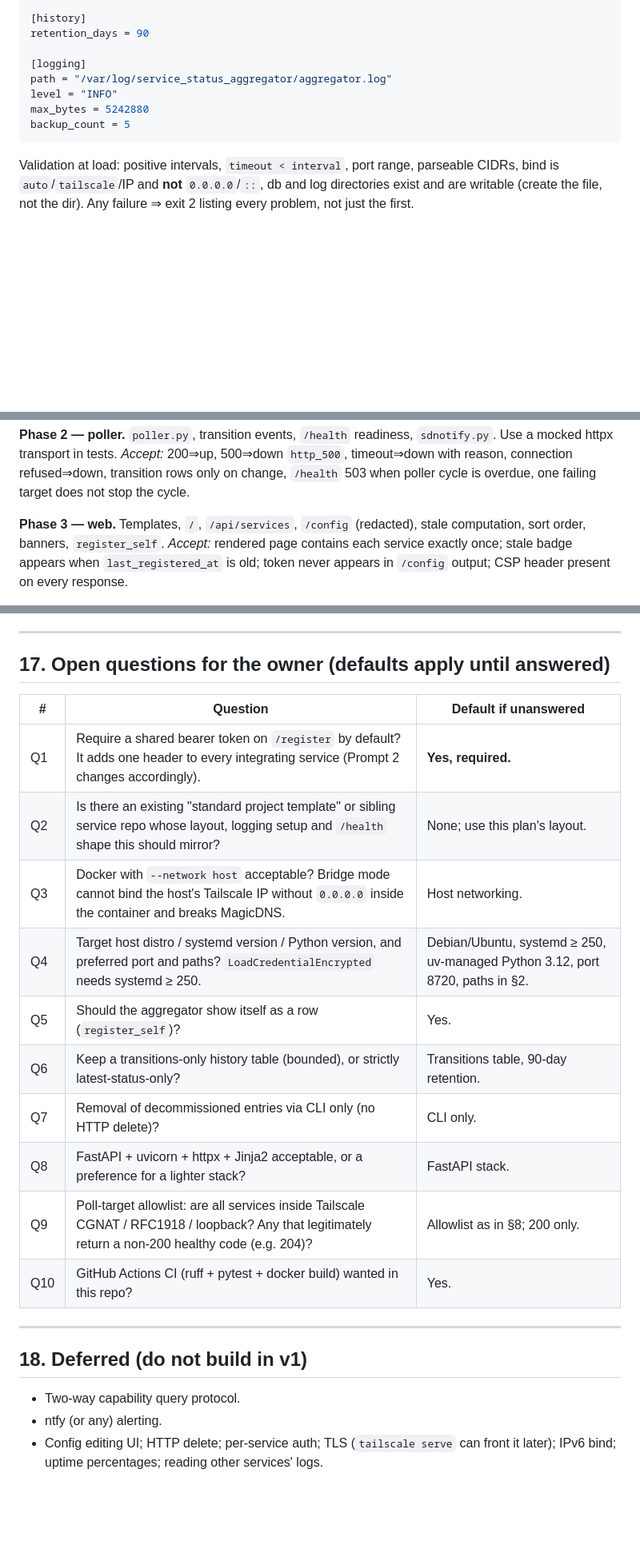
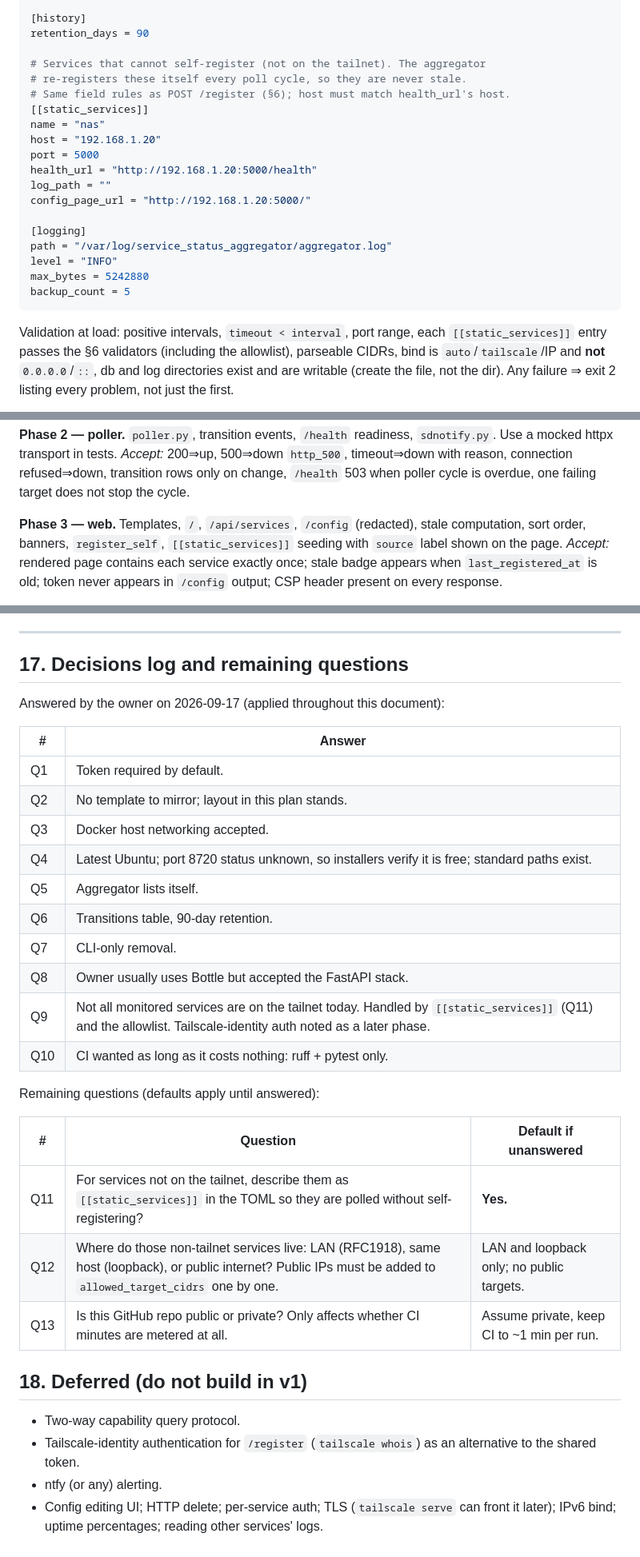
Before and after one commit to clams2121/service_status_aggregator, a Markdown page: docs/PLAN.md, 3 parts joined by grey strips. Shown at 80% size. Drawn GitHub-style; blank space fills up the shorter version.

````diff
--- a/docs/PLAN.md
+++ b/docs/PLAN.md
@@ -312,6 +330,17 @@ register_self = true
 [history]
 retention_days = 90
 
+# Services that cannot self-register (not on the tailnet). The aggregator
+# re-registers these itself every poll cycle, so they are never stale.
+# Same field rules as POST /register (§6); host must match health_url's host.
+[[static_services]]
+name = "nas"
+host = "192.168.1.20"
+port = 5000
+health_url = "http://192.168.1.20:5000/health"
+log_path = ""
+config_page_url = "http://192.168.1.20:5000/"
+
 [logging]
 path = "/var/log/service_status_aggregator/aggregator.log"
 level = "INFO"
@@ -320,6 +349,8 @@ backup_count = 5
 ```
 
 Validation at load: positive intervals, `timeout < interval`, port range,
+each `[[static_services]]` entry passes the §6 validators (including the
+allowlist),
 parseable CIDRs, bind is `auto`/`tailscale`/IP and **not** `0.0.0.0`/`::`,
 db and log directories exist and are writable (create the file, not the dir).
 Any failure ⇒ exit 2 listing every problem, not just the first.
@@ -501,7 +533,8 @@ connection refused⇒down, transition rows only on change, `/health` 503 when
 poller cycle is overdue, one failing target does not stop the cycle.
 
 **Phase 3 — web.** Templates, `/`, `/api/services`, `/config` (redacted),
-stale computation, sort order, banners, `register_self`.
+stale computation, sort order, banners, `register_self`, `[[static_services]]`
+seeding with `source` label shown on the page.
 *Accept:* rendered page contains each service exactly once; stale badge appears
 when `last_registered_at` is old; token never appears in `/config` output;
 CSP header present on every response.
@@ -572,26 +605,36 @@ from the owner's Prompt 2 is the auth header and the exact endpoint/port):
 
 ---
 
-## 17. Open questions for the owner (defaults apply until answered)
+## 17. Decisions log and remaining questions
+
+Answered by the owner on 2026-09-17 (applied throughout this document):
+
+| # | Answer |
+|---|---|
+| Q1 | Token required by default. |
+| Q2 | No template to mirror; layout in this plan stands. |
+| Q3 | Docker host networking accepted. |
+| Q4 | Latest Ubuntu; port 8720 status unknown, so installers verify it is free; standard paths exist. |
+| Q5 | Aggregator lists itself. |
+| Q6 | Transitions table, 90-day retention. |
+| Q7 | CLI-only removal. |
+| Q8 | Owner usually uses Bottle but accepted the FastAPI stack. |
+| Q9 | Not all monitored services are on the tailnet today. Handled by `[[static_services]]` (Q11) and the allowlist. Tailscale-identity auth noted as a later phase. |
+| Q10 | CI wanted as long as it costs nothing: ruff + pytest only. |
+
+Remaining questions (defaults apply until answered):
 
 | # | Question | Default if unanswered |
 |---|---|---|
-| Q1 | Require a shared bearer token on `/register` by default? It adds one header to every integrating service (Prompt 2 changes accordingly). | **Yes, required.** |
-| Q2 | Is there an existing "standard project template" or sibling service repo whose layout, logging setup and `/health` shape this should mirror? | None; use this plan's layout. |
-| Q3 | Docker with `--network host` acceptable? Bridge mode cannot bind the host's Tailscale IP without `0.0.0.0` inside the container and breaks MagicDNS. | Host networking. |
-| Q4 | Target host distro / systemd version / Python version, and preferred port and paths? `LoadCredentialEncrypted` needs systemd ≥ 250. | Debian/Ubuntu, systemd ≥ 250, uv-managed Python 3.12, port 8720, paths in §2. |
-| Q5 | Should the aggregator show itself as a row (`register_self`)? | Yes. |
-| Q6 | Keep a transitions-only history table (bounded), or strictly latest-status-only? | Transitions table, 90-day retention. |
-| Q7 | Removal of decommissioned entries via CLI only (no HTTP delete)? | CLI only. |
-| Q8 | FastAPI + uvicorn + httpx + Jinja2 acceptable, or a preference for a lighter stack? | FastAPI stack. |
-| Q9 | Poll-target allowlist: are all services inside Tailscale CGNAT / RFC1918 / loopback? Any that legitimately return a non-200 healthy code (e.g. 204)? | Allowlist as in §8; 200 only. |
-| Q10 | GitHub Actions CI (ruff + pytest + docker build) wanted in this repo? | Yes. |
-
----
+| Q11 | For services not on the tailnet, describe them as `[[static_services]]` in the TOML so they are polled without self-registering? | **Yes.** |
+| Q12 | Where do those non-tailnet services live: LAN (RFC1918), same host (loopback), or public internet? Public IPs must be added to `allowed_target_cidrs` one by one. | LAN and loopback only; no public targets. |
+| Q13 | Is this GitHub repo public or private? Only affects whether CI minutes are metered at all. | Assume private, keep CI to ~1 min per run. |
 
 ## 18. Deferred (do not build in v1)
 
 - Two-way capability query protocol.
+- Tailscale-identity authentication for `/register` (`tailscale whois`) as an
+  alternative to the shared token.
 - ntfy (or any) alerting.
 - Config editing UI; HTTP delete; per-service auth; TLS (`tailscale serve` can
   front it later); IPv6 bind; uptime percentages; reading other services' logs.
````
Also changed, not shown: other parts of docs/PLAN.md (+27 -8 lines).
